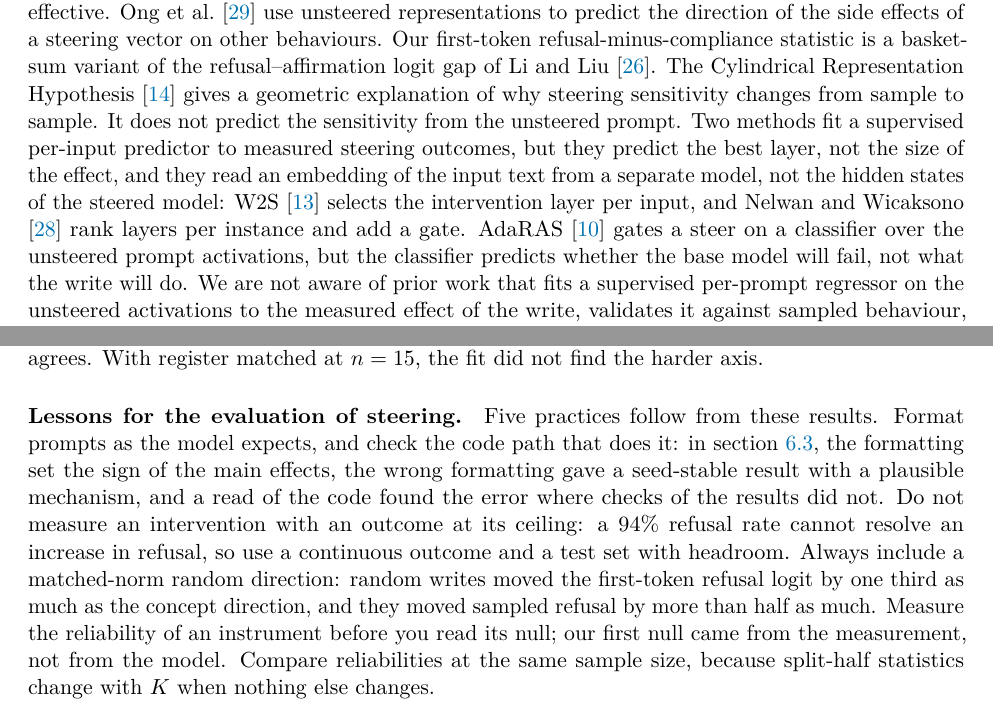
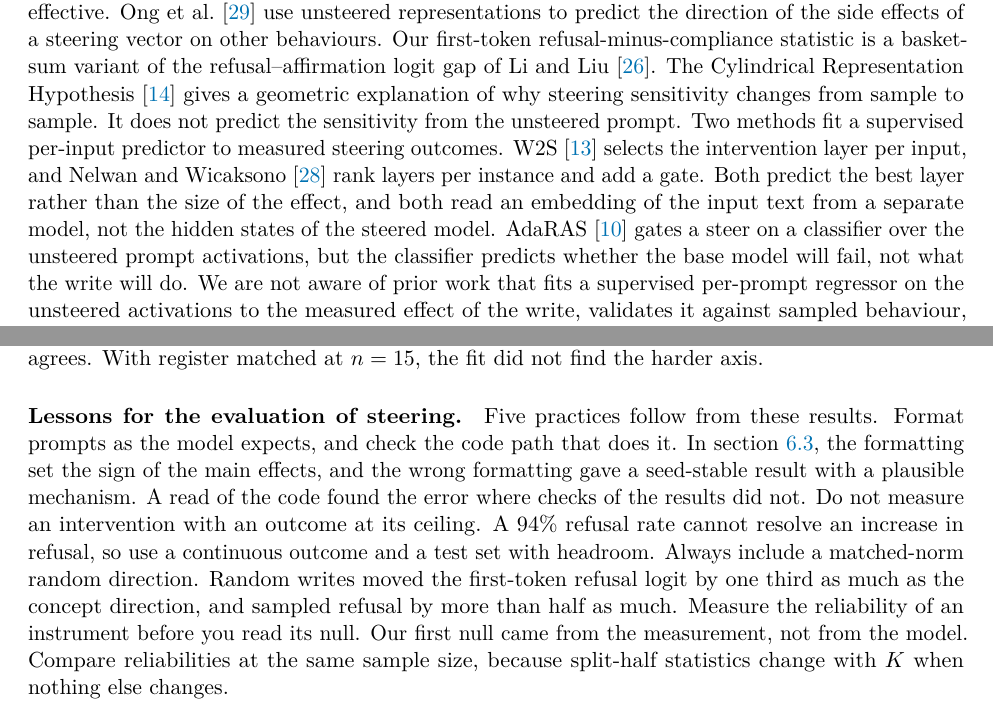
Before and after one commit to NISH1001/conceptgate, a LaTeX paper (docs/preprint/main.tex): two parts of pages 4 and 25 of 38, joined at a grey line, cut so that both start at the same text. Compiled offline with pdfLaTeX.

Commit message:
Preprint: break up the longest sentences only

```diff
--- a/docs/preprint/main.tex
+++ b/docs/preprint/main.tex
@@ -192,7 +192,7 @@ logit-lens diagnostic to predict, per concept and per layer, if a difference-of-
 be effective. \citet{ong2026sideeffects} use unsteered representations to predict the direction of the side effects of a steering vector on other behaviours. Our first-token refusal-minus-compliance statistic is a basket-sum
 variant of the refusal--affirmation logit gap of \citet{li2025logitgap}. The Cylindrical Representation
 Hypothesis~\citep{gao2026crh} gives a geometric explanation of why steering sensitivity changes from sample
-to sample. It does not predict the sensitivity from the unsteered prompt. Two methods fit a supervised per-input predictor to measured steering outcomes, but they predict the best layer, not the size of the effect, and they read an embedding of the input text from a separate model, not the hidden states of the steered model: W2S~\citep{w2s2026layer} selects the intervention layer per input, and \citet{perinstance2026layers} rank layers per instance and add a gate. AdaRAS~\citep{adaras2026neurons} gates a steer on a classifier over the unsteered prompt activations, but the classifier predicts whether the base model will fail, not what the write will do. We are not aware of prior work that fits a supervised per-prompt regressor on the unsteered activations to the measured effect of the write, validates it against sampled behaviour, and uses it as a steering trigger.
+to sample. It does not predict the sensitivity from the unsteered prompt. Two methods fit a supervised per-input predictor to measured steering outcomes. W2S~\citep{w2s2026layer} selects the intervention layer per input, and \citet{perinstance2026layers} rank layers per instance and add a gate. Both predict the best layer rather than the size of the effect, and both read an embedding of the input text from a separate model, not the hidden states of the steered model. AdaRAS~\citep{adaras2026neurons} gates a steer on a classifier over the unsteered prompt activations, but the classifier predicts whether the base model will fail, not what the write will do. We are not aware of prior work that fits a supervised per-prompt regressor on the unsteered activations to the measured effect of the write, validates it against sampled behaviour, and uses it as a steering trigger.
 
 \paragraph{Adversarial limits.}
 Obfuscated-activation attacks can decrease the recall of latent-space probes to zero while the target behaviour continues~\citep{bailey2024obfuscated}. This limit applies to all results in this paper
@@ -1388,14 +1388,14 @@ side supply them. The matched-negative result of \cref{sec:negatives} agrees. Wi
 $n=15$, the fit did not find the harder axis.
 
 \paragraph{Lessons for the evaluation of steering.} Five practices follow from these results. Format
-prompts as the model expects, and check the code path that does it: in \cref{sec:formatting}, the formatting
-set the sign of the main effects, the wrong formatting gave a seed-stable result with a plausible mechanism,
-and a read of the code found the error where checks of the results did not. Do not measure an intervention
-with an outcome at its ceiling: a 94\% refusal rate cannot resolve an increase in refusal, so use a
-continuous outcome and a test set with headroom. Always include a matched-norm random direction: random
-writes moved the first-token refusal logit by one third as much as the concept direction, and they moved
+prompts as the model expects, and check the code path that does it. In \cref{sec:formatting}, the formatting
+set the sign of the main effects, and the wrong formatting gave a seed-stable result with a plausible
+mechanism. A read of the code found the error where checks of the results did not. Do not measure an
+intervention with an outcome at its ceiling. A 94\% refusal rate cannot resolve an increase in refusal, so
+use a continuous outcome and a test set with headroom. Always include a matched-norm random direction.
+Random writes moved the first-token refusal logit by one third as much as the concept direction, and
 sampled refusal by more than half as much. Measure the reliability of an instrument before you read its
-null; our first null came from the measurement, not from the model. Compare reliabilities at the same
+null. Our first null came from the measurement, not from the model. Compare reliabilities at the same
 sample size, because split-half statistics change with $K$ when nothing else changes.
 
 % ===================================================================================================
```
Also changed, not shown: docs/preprint/main.pdf, docs/preprint/main.tex (22 more changed lines), 1 other file.
